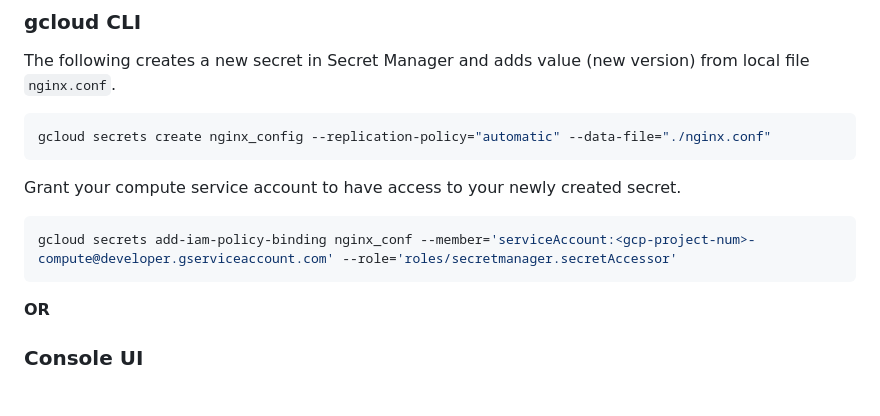
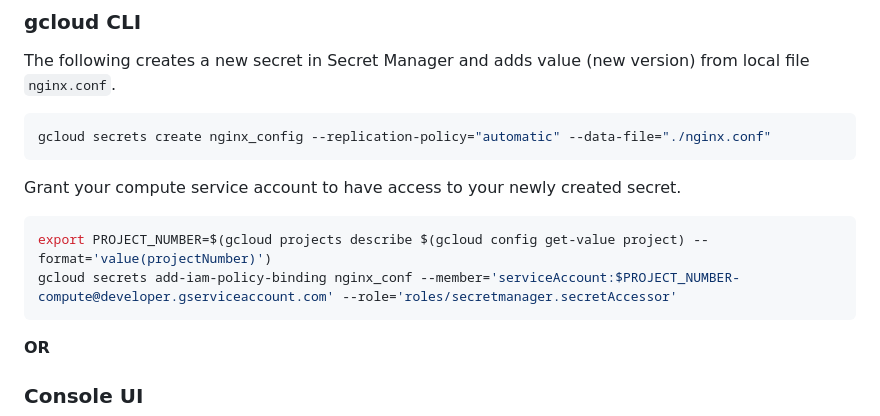
Before and after one commit to GoogleCloudPlatform/cloud-run-samples, a Markdown page: multi-container/hello-nginx-sample/README.md, the part around the change. GitHub-like rendering; blank space fills up the shorter version.

````diff
--- a/multi-container/hello-nginx-sample/README.md
+++ b/multi-container/hello-nginx-sample/README.md
@@ -35,7 +35,8 @@ gcloud secrets create nginx_config --replication-policy="automatic" --data-file=
 Grant your compute service account to have access to your newly created secret.
 
 ```bash
-gcloud secrets add-iam-policy-binding nginx_conf --member='serviceAccount:<gcp-project-num>-compute@developer.gserviceaccount.com' --role='roles/secretmanager.secretAccessor'
+export PROJECT_NUMBER=$(gcloud projects describe $(gcloud config get-value project) --format='value(projectNumber)')
+gcloud secrets add-iam-policy-binding nginx_conf --member='serviceAccount:$PROJECT_NUMBER-compute@developer.gserviceaccount.com' --role='roles/secretmanager.secretAccessor'
 ```
 
 **OR**
````
